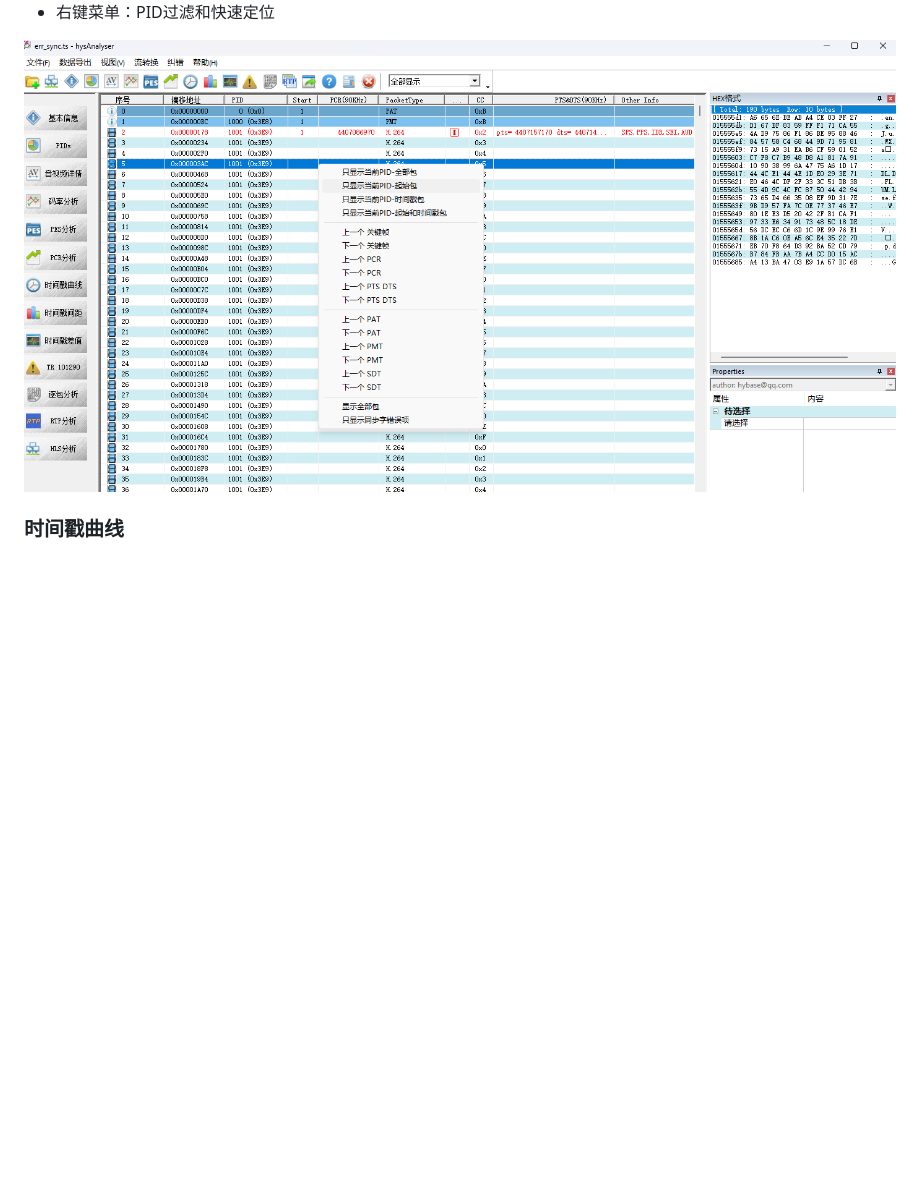
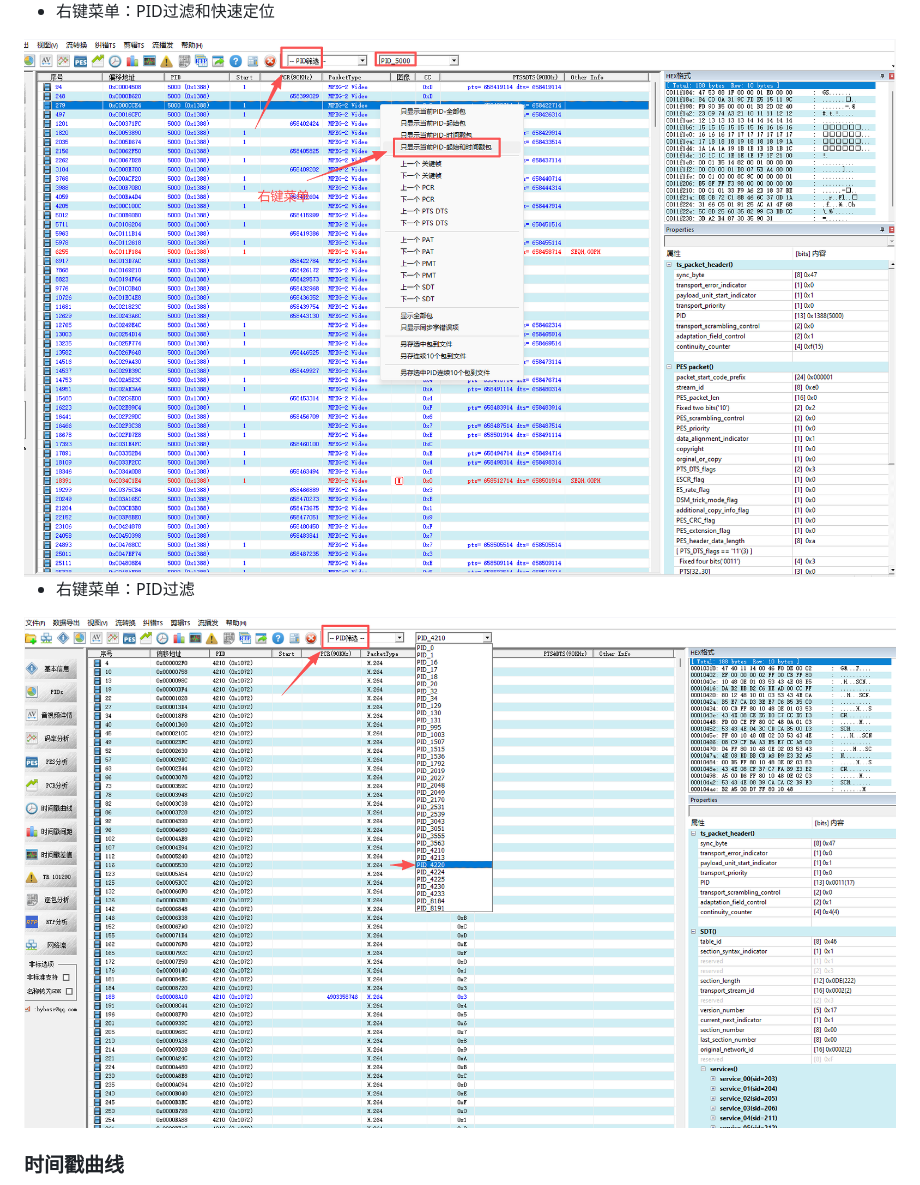
Before and after one commit to zymill/hysAnalyser, a Markdown page: README.md, the part around one of its changes. Drawn GitHub-style; pictures changed too: image/pkt_004.png, image/pkt_005.png (added); blank space fills up the shorter version.

```diff
--- a/README.md
+++ b/README.md
@@ -63,6 +63,12 @@
 
 <center class="half">
     <img src="image/pkt_004.png" width="1280"/>
+</center>
+
+* 右键菜单：PID过滤
+
+<center class="half">
+    <img src="image/pkt_005.png" width="1280"/>
 </center>
 
 ### 时间戳曲线
```
Also changed, not shown: other parts of README.md (+6 -5 lines), image/pkt_001.png, image/pkt_002.png, 2 other files.
